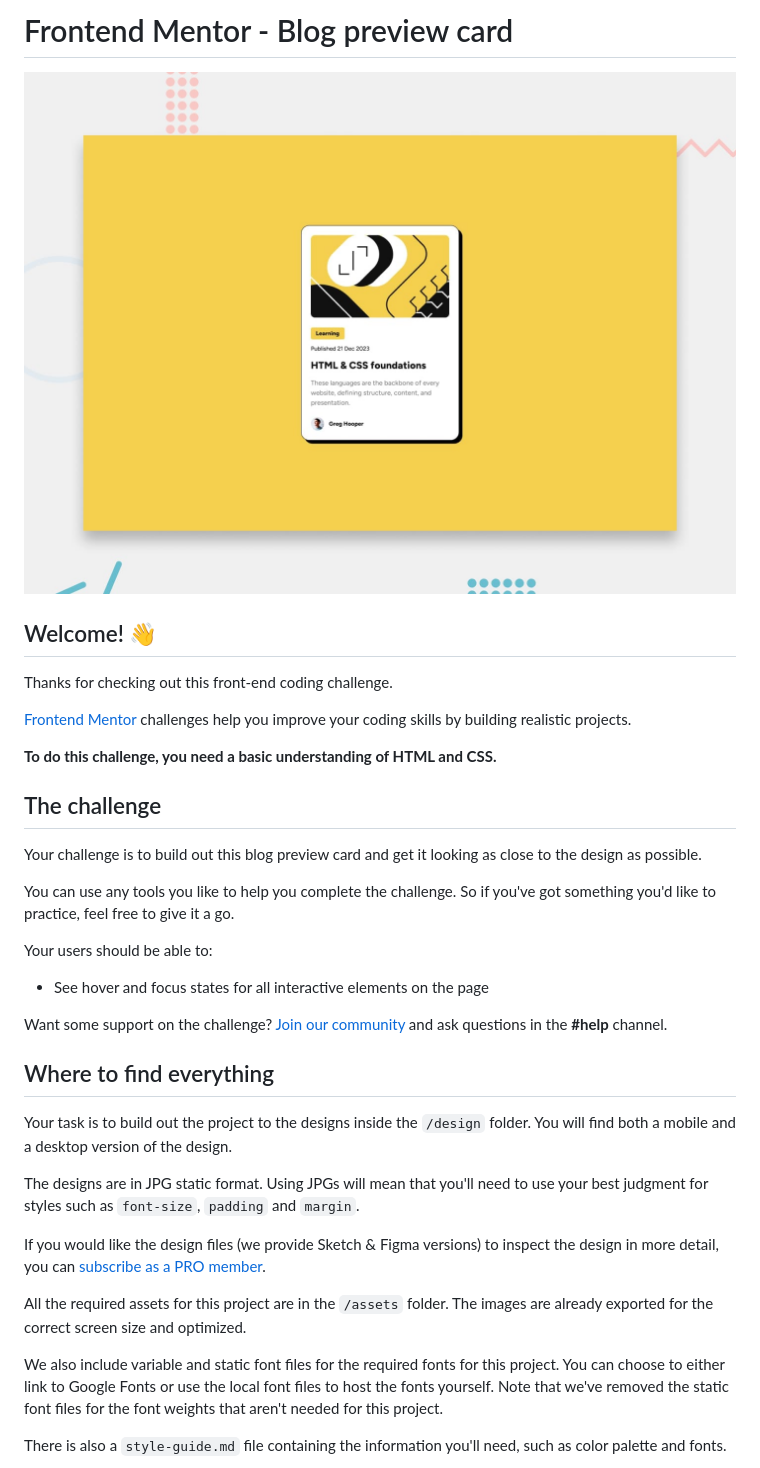
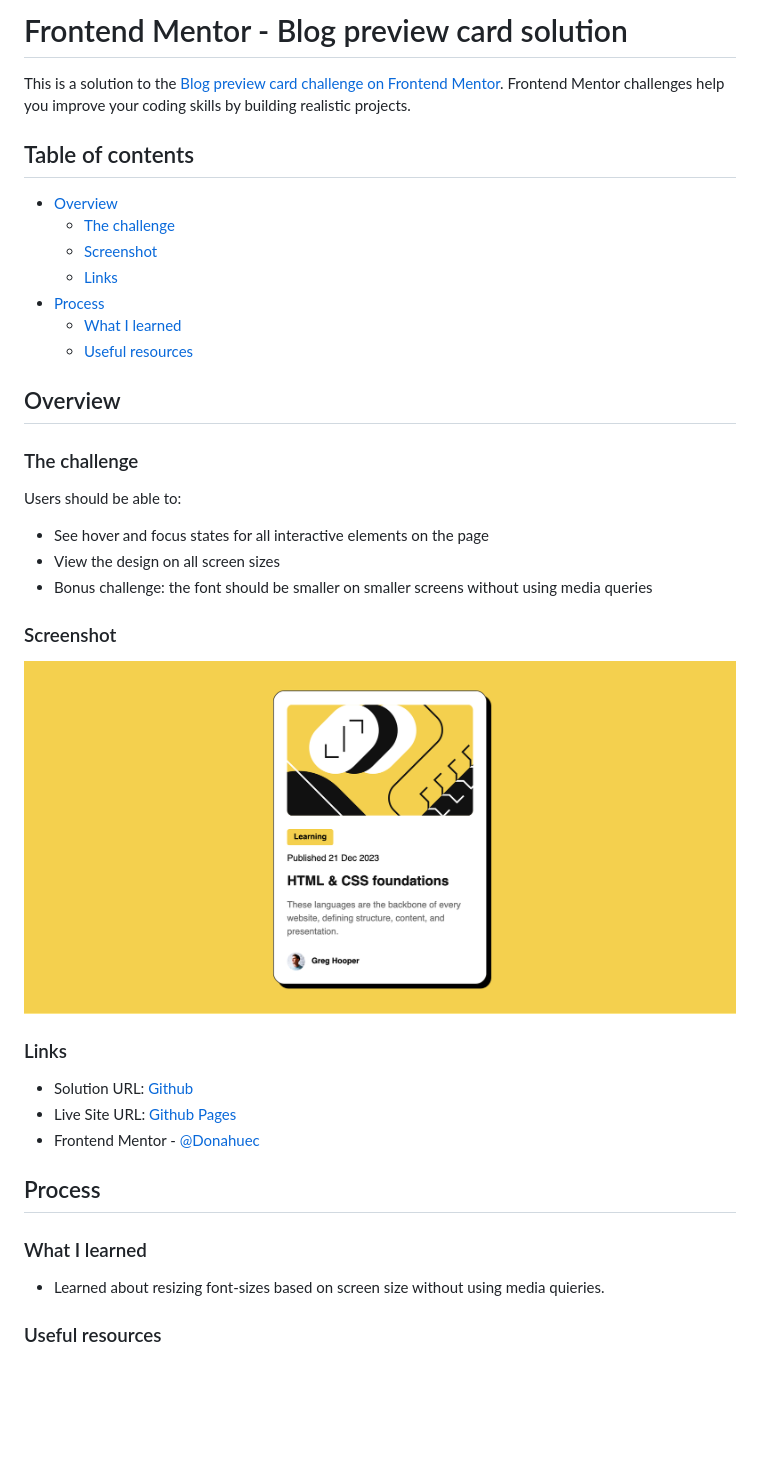
Before and after one commit to Donahuec/frontend-mentor-blog-preview-card, a Markdown page: README.md, the part around the change printed below. Rendered like a GitHub page; pictures changed too: preview.jpg (deleted), screenshot-desktop.png (added); blank space fills up the shorter version.

```diff
--- a/README.md
+++ b/README.md
@@ -1,38 +1,42 @@
-# Frontend Mentor - Blog preview card
+# Frontend Mentor - Blog preview card solution
 
-![Design preview for the Blog preview card coding challenge](./preview.jpg)
+This is a solution to the [Blog preview card challenge on Frontend Mentor](https://www.frontendmentor.io/challenges/blog-preview-card-ckPaj01IcS). Frontend Mentor challenges help you improve your coding skills by building realistic projects.
 
-## Welcome! 👋
+## Table of contents
 
-Thanks for checking out this front-end coding challenge.
+- [Overview](#overview)
+  - [The challenge](#the-challenge)
+  - [Screenshot](#screenshot)
+  - [Links](#links)
+- [Process](#Process)
+  - [What I learned](#what-i-learned)
+  - [Useful resources](#useful-resources)
 
-[Frontend Mentor](https://www.frontendmentor.io) challenges help you improve your coding skills by building realistic projects.
+## Overview
 
-**To do this challenge, you need a basic understanding of HTML and CSS.**
+### The challenge
 
-## The challenge
-
-Your challenge is to build out this blog preview card and get it looking as close to the design as possible.
-
-You can use any tools you like to help you complete the challenge. So if you've got something you'd like to practice, feel free to give it a go.
-
-Your users should be able to:
+Users should be able to:
 
 - See hover and focus states for all interactive elements on the page
+- View the design on all screen sizes
+- Bonus challenge: the font should be smaller on smaller screens without using media queries
 
-Want some support on the challenge? [Join our community](https://www.frontendmentor.io/community) and ask questions in the **#help** channel.
+### Screenshot
 
-## Where to find everything
+![](./screenshot-desktop.png)
 
-Your task is to build out the project to the designs inside the `/design` folder. You will find both a mobile and a desktop version of the design.
+### Links
 
-The designs are in JPG static format. Using JPGs will mean that you'll need to use your best judgment for styles such as `font-size`, `padding` and `margin`.
+- Solution URL: [Github](https://github.com/Donahuec/frontend-mentor-blog-preview-card)
+- Live Site URL: [Github Pages](https://donahuec.github.io/frontend-mentor-blog-preview-card/)
+- Frontend Mentor - [@Donahuec](https://www.frontendmentor.io/profile/Donahuec)
 
-If you would like the design files (we provide Sketch & Figma versions) to inspect the design in more detail, you can [subscribe as a PRO member](https://www.frontendmentor.io/pro).
+## Process
 
-All the required assets for this project are in the `/assets` folder. The images are already exported for the correct screen size and optimized.
+### What I learned
 
-We also include variable and static font files for the required fonts for this project. You can choose to either link to Google Fonts or use the local font files to host the fonts yourself. Note that we've removed the static font files for the font weights that aren't needed for this project.
+- Learned about resizing font-sizes based on screen size without using media quieries.
 
-There is also a `style-guide.md` file containing the information you'll need, such as color palette and fonts.
+### Useful resources
 
```
Also changed, not shown: other parts of README.md (+1 -55 lines), README-template.md (deleted, +0 -110 lines), screenshot-mobile.png (added).
